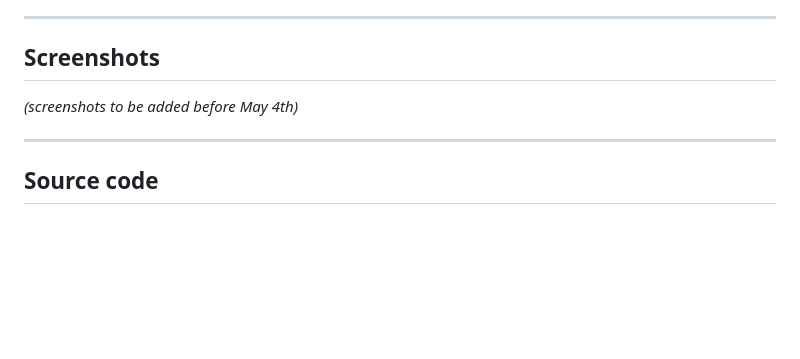
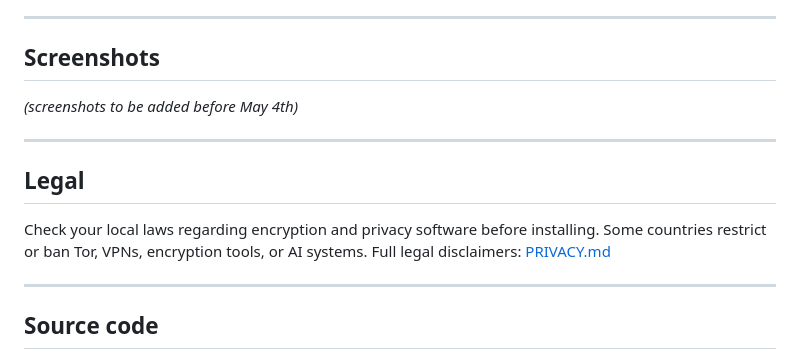
Before and after one commit to thdelmas/lethe, a Markdown page: docs/release/XDA-THREAD.md, the part around the change. Drawn GitHub-style; blank space fills up the shorter version.

Commit message:
fix(release): add legal disclaimer to XDA thread
Every channel post must include the one-line legal notice per complan rules.

Co-Authored-By: Claude Opus 4.6 (1M context) <noreply@anthropic.com>

```diff
--- a/docs/release/XDA-THREAD.md
+++ b/docs/release/XDA-THREAD.md
@@ -170,6 +170,12 @@ The LETHE agent needs a cloud provider key to respond (local models coming soon)
 
 ---
 
+## Legal
+
+Check your local laws regarding encryption and privacy software before installing. Some countries restrict or ban Tor, VPNs, encryption tools, or AI systems. Full legal disclaimers: [PRIVACY.md](https://github.com/thdelmas/lethe/blob/main/PRIVACY.md)
+
+---
+
 ## Source code
 
 - **LETHE overlay:** [github.com/thdelmas/lethe](https://github.com/thdelmas/lethe)
```
